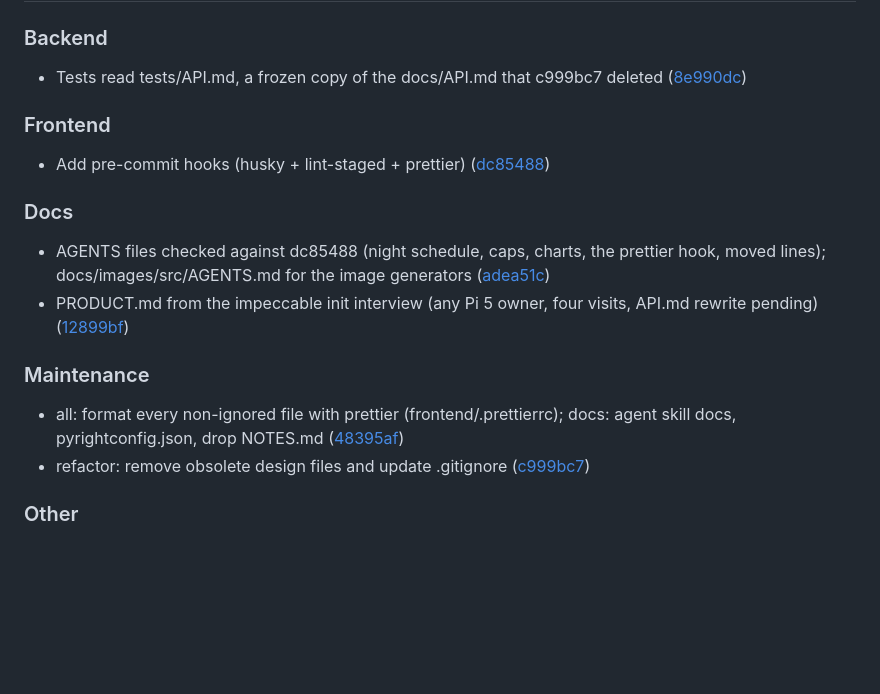
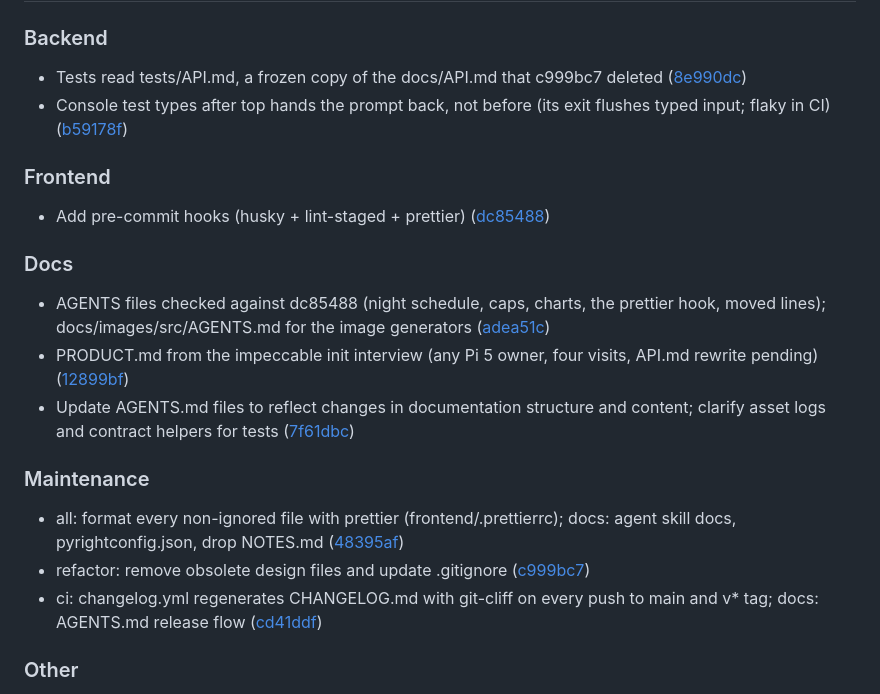
Before and after one commit to cosminfuica/raspberrypi-dashboard, a Markdown page: CHANGELOG.md, the part around the change. GitHub-like rendering; blank space fills up the shorter version.

Commit message:
chore(changelog): regenerate CHANGELOG.md

```diff
--- a/CHANGELOG.md
+++ b/CHANGELOG.md
@@ -7,6 +7,7 @@ Generated from commit messages by [git-cliff](https://git-cliff.org) (`cliff.tom
 ### Backend
 
 - Tests read tests/API.md, a frozen copy of the docs/API.md that c999bc7 deleted ([8e990dc](https://github.com/cosminfuica/raspberrypi-dashboard/commit/8e990dc9333d8163ecc7c4e81b741bbba10c71b4))
+- Console test types after top hands the prompt back, not before (its exit flushes typed input; flaky in CI) ([b59178f](https://github.com/cosminfuica/raspberrypi-dashboard/commit/b59178f2bc4fa8862a0726332e1225b6396dc4db))
 
 ### Frontend
 
@@ -16,11 +17,13 @@ Generated from commit messages by [git-cliff](https://git-cliff.org) (`cliff.tom
 
 - AGENTS files checked against dc85488 (night schedule, caps, charts, the prettier hook, moved lines); docs/images/src/AGENTS.md for the image generators ([adea51c](https://github.com/cosminfuica/raspberrypi-dashboard/commit/adea51c64bbb00d6d13961cc1b7935a2fa298482))
 - PRODUCT.md from the impeccable init interview (any Pi 5 owner, four visits, API.md rewrite pending) ([12899bf](https://github.com/cosminfuica/raspberrypi-dashboard/commit/12899bf5ab5dfb265b5adf4233b88840fd22868e))
+- Update AGENTS.md files to reflect changes in documentation structure and content; clarify asset logs and contract helpers for tests ([7f61dbc](https://github.com/cosminfuica/raspberrypi-dashboard/commit/7f61dbcad7107ab2d8a8708abfc4fd4e4c34e64b))
 
 ### Maintenance
 
 - all: format every non-ignored file with prettier (frontend/.prettierrc); docs: agent skill docs, pyrightconfig.json, drop NOTES.md ([48395af](https://github.com/cosminfuica/raspberrypi-dashboard/commit/48395af667fe68632bc708bf4692b3fb8955b725))
 - refactor: remove obsolete design files and update .gitignore ([c999bc7](https://github.com/cosminfuica/raspberrypi-dashboard/commit/c999bc70a3ee16f40c97df3e24782f110209d0f8))
+- ci: changelog.yml regenerates CHANGELOG.md with git-cliff on every push to main and v* tag; docs: AGENTS.md release flow ([cd41ddf](https://github.com/cosminfuica/raspberrypi-dashboard/commit/cd41ddfabdb184590c7f0034cdcc1cabab64a3d3))
 
 ### Other
 
```
